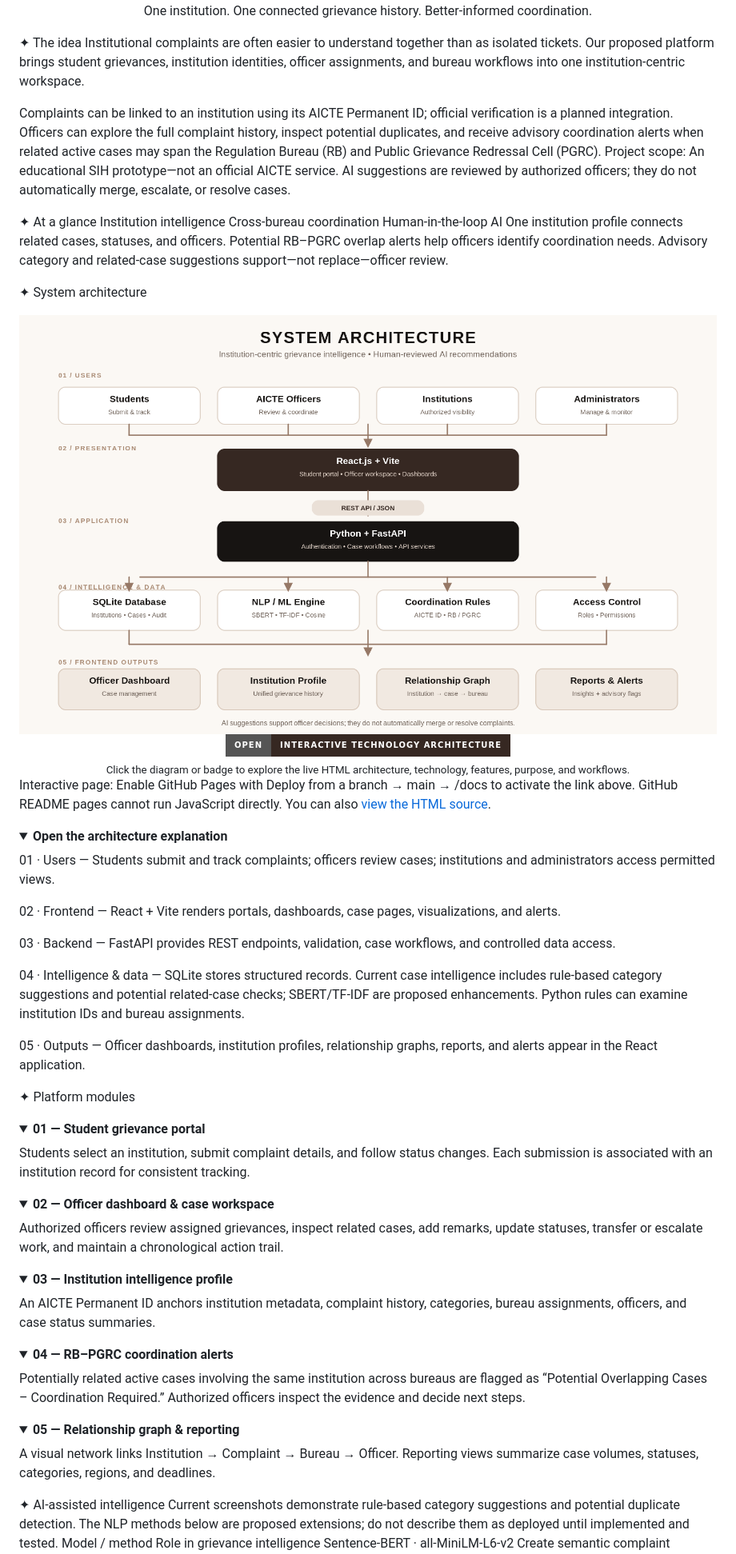
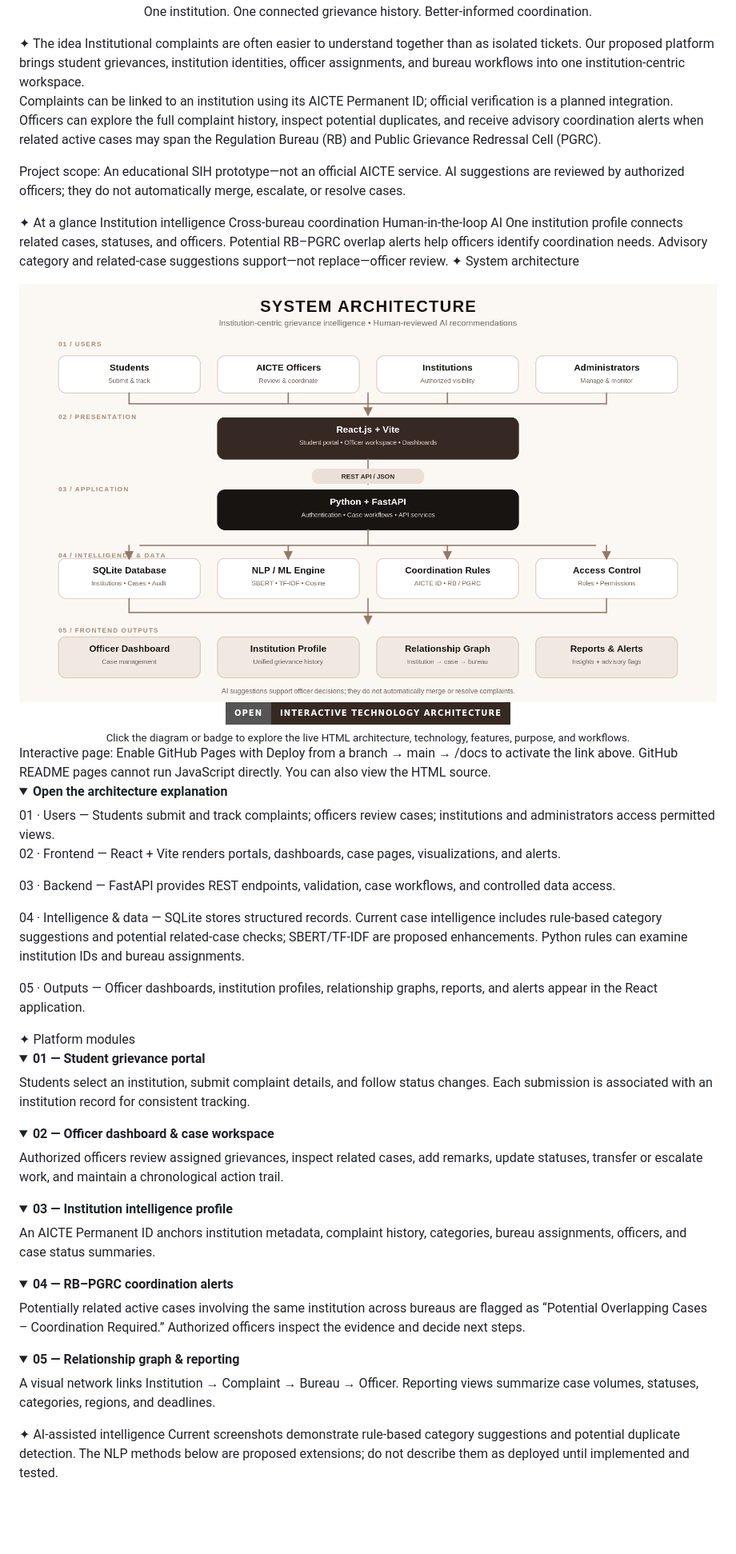
Before and after one commit to ELaKI-YA/Integrated-Institutional-Grievance-Intelligence-Monitoring-and-Cross-Bureau-Coordination-System, a Markdown page: README.md, the part around one of its changes. Shown at 80% size. Rendered like a GitHub page; folded sections open; badges without logos; blank space fills up the shorter version.

```diff
--- a/README.md
+++ b/README.md
@@ -7,41 +4,24 @@ Integrated Institutional Grievance Intelligence, Monitoring and Cross-Bureau Coo
 Smart India Hackathon 2026 · AICTE · Prototype
 
 One institution. One connected grievance history. Better-informed coordination.
+
 </div>
-
 ✦ The idea
 Institutional complaints are often easier to understand together than as isolated tickets. Our proposed platform brings student grievances, institution identities, officer assignments, and bureau workflows into one institution-centric workspace.
 
 Complaints can be linked to an institution using its AICTE Permanent ID; official verification is a planned integration. Officers can explore the full complaint history, inspect potential duplicates, and receive advisory coordination alerts when related active cases may span the Regulation Bureau (RB) and Public Grievance Redressal Cell (PGRC).
+
 Project scope: An educational SIH prototype—not an official AICTE service. AI suggestions are reviewed by authorized officers; they do not automatically merge, escalate, or resolve cases.
 
 ✦ At a glance
 Institution intelligence	Cross-bureau coordination	Human-in-the-loop AI
 One institution profile connects related cases, statuses, and officers.	Potential RB–PGRC overlap alerts help officers identify coordination needs.	Advisory category and related-case suggestions support—not replace—officer review.
+✦ System architecture
+<div align="center"> <a href="https://ELaKI-YA.github.io/Integrated-Institutional-Grievance-Intelligence-Monitoring-and-Cross-Bureau-Coordination-System/"> <img src="assets/system-architecture.png" alt="Click to open the interactive AICTE technology architecture" width="100%" /> </a>
+<a href="https://ELaKI-YA.github.io/Integrated-Institutional-Grievance-Intelligence-Monitoring-and-Cross-Bureau-Coordination-System/"> <img src="https://img.shields.io/badge/OPEN-INTERACTIVE_TECHNOLOGY_ARCHITECTURE-362822?style=for-the-badge" alt="Open interactive technology architecture" /> </a> <br/> <sub>Click the diagram or badge to explore the live HTML architecture, technology, features, purpose, and workflows.</sub> </div>
+Interactive page: Enable GitHub Pages with Deploy from a branch → main → /docs to activate the link above. GitHub README pages cannot run JavaScript directly. You can also view the HTML source.
 
-
-✦ System architecture
-<div align="center">
-
-<a href="https://ELaKI-YA.github.io/Integrated-Institutional-Grievance-Intelligence-Monitoring-and-Cross-Bureau-Coordination-System/">
-  <img src="assets/system-architecture.png" alt="Click to open the interactive AICTE technology architecture" width="100%" />
-</a>
-
-
-<a href="https://ELaKI-YA.github.io/Integrated-Institutional-Grievance-Intelligence-Monitoring-and-Cross-Bureau-Coordination-System/">
-  <img src="https://img.shields.io/badge/OPEN-INTERACTIVE_TECHNOLOGY_ARCHITECTURE-362822?style=for-the-badge" alt="Open interactive technology architecture" />
-</a>
-
-<br/>
-<sub>Click the diagram or badge to explore the live HTML architecture, technology, features, purpose, and workflows.</sub>
-
-</div>
-
-Interactive page: Enable GitHub Pages with Deploy from a branch → main → /docs to activate the link above. GitHub README pages cannot run JavaScript directly. You can also [view the HTML source](docs/index.html).
-
-<details>
-<summary><b>Open the architecture explanation</b></summary>
-
+<details> <summary><b>Open the architecture explanation</b></summary>
 01 · Users — Students submit and track complaints; officers review cases; institutions and administrators access permitted views.
 
 02 · Frontend — React + Vite renders portals, dashboards, case pages, visualizations, and alerts.
@@ -51,42 +31,24 @@ Interactive page: Enable GitHub Pages with Deploy from a branch → main → /do
 04 · Intelligence & data — SQLite stores structured records. Current case intelligence includes rule-based category suggestions and potential related-case checks; SBERT/TF-IDF are proposed enhancements. Python rules can examine institution IDs and bureau assignments.
 
 05 · Outputs — Officer dashboards, institution profiles, relationship graphs, reports, and alerts appear in the React application.
+
 </details>
+✦ Platform modules
+<details open> <summary><b>01 — Student grievance portal</b></summary>
+Students select an institution, submit complaint details, and follow status changes. Each submission is associated with an institution record for consistent tracking.
 
-✦ Platform modules
-<details open>
-<summary><b>01 — Student grievance portal</b></summary>
+</details> <details> <summary><b>02 — Officer dashboard & case workspace</b></summary>
+Authorized officers review assigned grievances, inspect related cases, add remarks, update statuses, transfer or escalate work, and maintain a chronological action trail.
 
-Students select an institution, submit complaint details, and follow status changes. Each submission is associated with an institution record for consistent tracking.
+</details> <details> <summary><b>03 — Institution intelligence profile</b></summary>
+An AICTE Permanent ID anchors institution metadata, complaint history, categories, bureau assignments, officers, and case status summaries.
+
+</details> <details> <summary><b>04 — RB–PGRC coordination alerts</b></summary>
+Potentially related active cases involving the same institution across bureaus are flagged as “Potential Overlapping Cases – Coordination Required.” Authorized officers inspect the evidence and decide next steps.
+
+</details> <details> <summary><b>05 — Relationship graph & reporting</b></summary>
+A visual network links Institution → Complaint → Bureau → Officer. Reporting views summarize case volumes, statuses, categories, regions, and deadlines.
+
 </details>
-
-<details>
-<summary><b>02 — Officer dashboard & case workspace</b></summary>
-
-
-Authorized officers review assigned grievances, inspect related cases, add remarks, update statuses, transfer or escalate work, and maintain a chronological action trail.
-</details>
-
-<details>
-<summary><b>03 — Institution intelligence profile</b></summary>
-
-
-An AICTE Permanent ID anchors institution metadata, complaint history, categories, bureau assignments, officers, and case status summaries.
-</details>
-
-<details>
-<summary><b>04 — RB–PGRC coordination alerts</b></summary>
-
-
-Potentially related active cases involving the same institution across bureaus are flagged as “Potential Overlapping Cases – Coordination Required.” Authorized officers inspect the evidence and decide next steps.
-</details>
-
-<details>
-<summary><b>05 — Relationship graph & reporting</b></summary>
-
-
-A visual network links Institution → Complaint → Bureau → Officer. Reporting views summarize case volumes, statuses, categories, regions, and deadlines.
-</details>
-
 ✦ AI-assisted intelligence
 Current screenshots demonstrate rule-based category suggestions and potential duplicate detection. The NLP methods below are proposed extensions; do not describe them as deployed until implemented and tested.
```
Also changed, not shown: other parts of README.md (+62 -93 lines).
